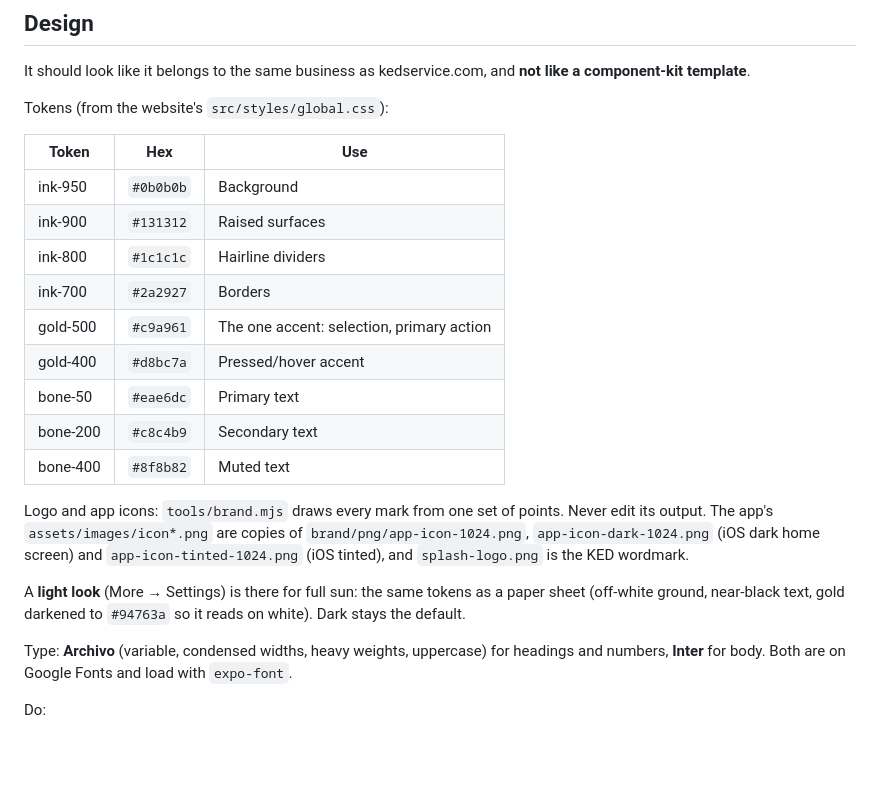
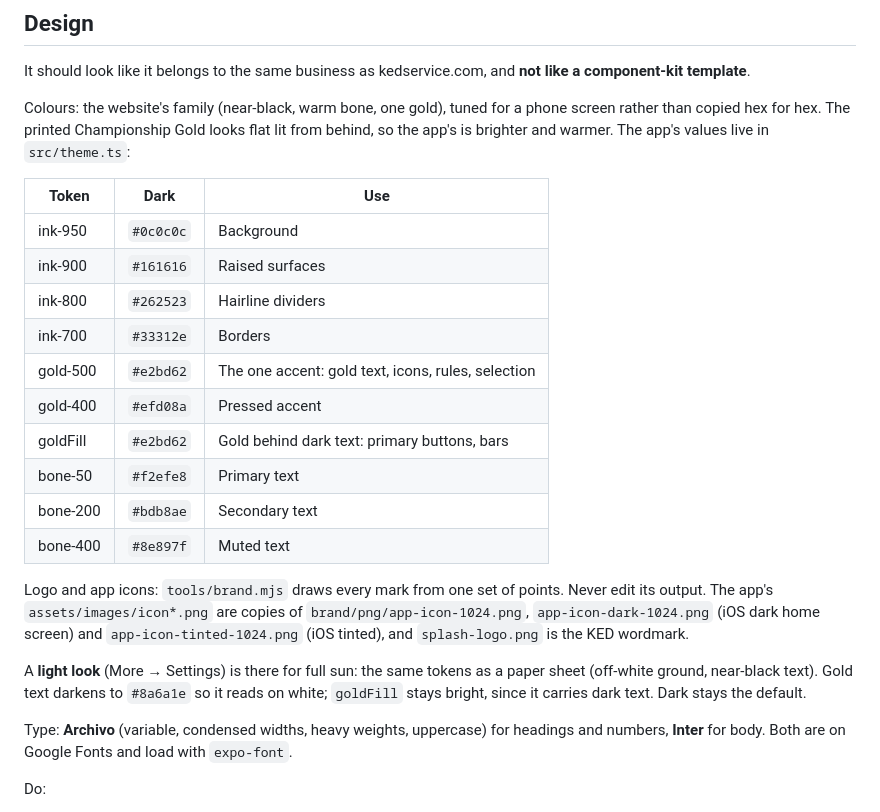
Before and after one commit to brettmboggs/ked-detailing, a Markdown page: docs/mobile-app.md, the part around the change. Rendered like a GitHub page; blank space fills up the shorter version.

Commit message:
Spec: the app tunes its colours for the screen
The app keeps the brand's family but not its print hex values: a brighter,
warmer gold, lighter dividers, and a separate goldFill so light mode's gold
buttons stay bright while gold text darkens to read on white.

Co-Authored-By: Claude Opus 5.5 (1M context) <noreply@anthropic.com>

```diff
--- a/docs/mobile-app.md
+++ b/docs/mobile-app.md
@@ -708,19 +708,23 @@ get recorded in the books as expenses. Contractors are covered: payees with
 It should look like it belongs to the same business as kedservice.com, and
 **not like a component-kit template**.
 
-Tokens (from the website's `src/styles/global.css`):
+Colours: the website's family (near-black, warm bone, one gold), tuned for a
+phone screen rather than copied hex for hex. The printed Championship Gold
+looks flat lit from behind, so the app's is brighter and warmer. The app's
+values live in `src/theme.ts`:
 
-| Token | Hex | Use |
+| Token | Dark | Use |
 | --- | --- | --- |
-| ink-950 | `#0b0b0b` | Background |
-| ink-900 | `#131312` | Raised surfaces |
-| ink-800 | `#1c1c1c` | Hairline dividers |
-| ink-700 | `#2a2927` | Borders |
-| gold-500 | `#c9a961` | The one accent: selection, primary action |
-| gold-400 | `#d8bc7a` | Pressed/hover accent |
-| bone-50 | `#eae6dc` | Primary text |
-| bone-200 | `#c8c4b9` | Secondary text |
-| bone-400 | `#8f8b82` | Muted text |
+| ink-950 | `#0c0c0c` | Background |
+| ink-900 | `#161616` | Raised surfaces |
+| ink-800 | `#262523` | Hairline dividers |
+| ink-700 | `#33312e` | Borders |
+| gold-500 | `#e2bd62` | The one accent: gold text, icons, rules, selection |
+| gold-400 | `#efd08a` | Pressed accent |
+| goldFill | `#e2bd62` | Gold behind dark text: primary buttons, bars |
+| bone-50 | `#f2efe8` | Primary text |
+| bone-200 | `#bdb8ae` | Secondary text |
+| bone-400 | `#8e897f` | Muted text |
 
 Logo and app icons: `tools/brand.mjs` draws every mark from one set of
 points. Never edit its output. The app's `assets/images/icon*.png` are copies of
@@ -729,8 +733,9 @@ and `app-icon-tinted-1024.png` (iOS tinted), and `splash-logo.png` is the KED
 wordmark.
 
 A **light look** (More → Settings) is there for full sun: the same tokens as a
-paper sheet (off-white ground, near-black text, gold darkened to `#94763a` so it
-reads on white). Dark stays the default.
+paper sheet (off-white ground, near-black text). Gold text darkens to `#8a6a1e`
+so it reads on white; `goldFill` stays bright, since it carries dark text.
+Dark stays the default.
 
 Type: **Archivo** (variable, condensed widths, heavy weights, uppercase) for
 headings and numbers, **Inter** for body. Both are on Google Fonts and load with
```
